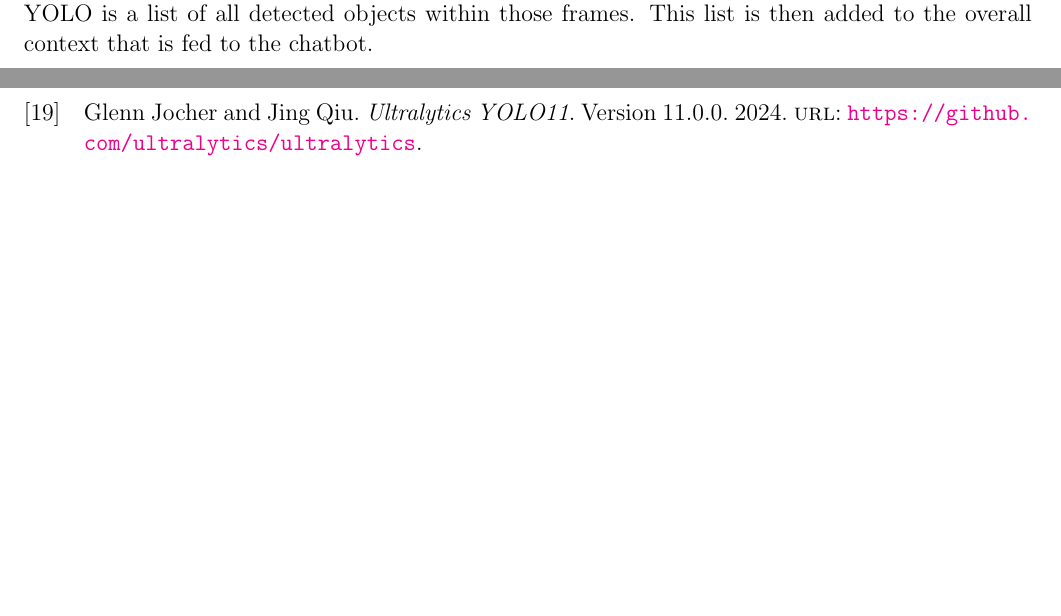
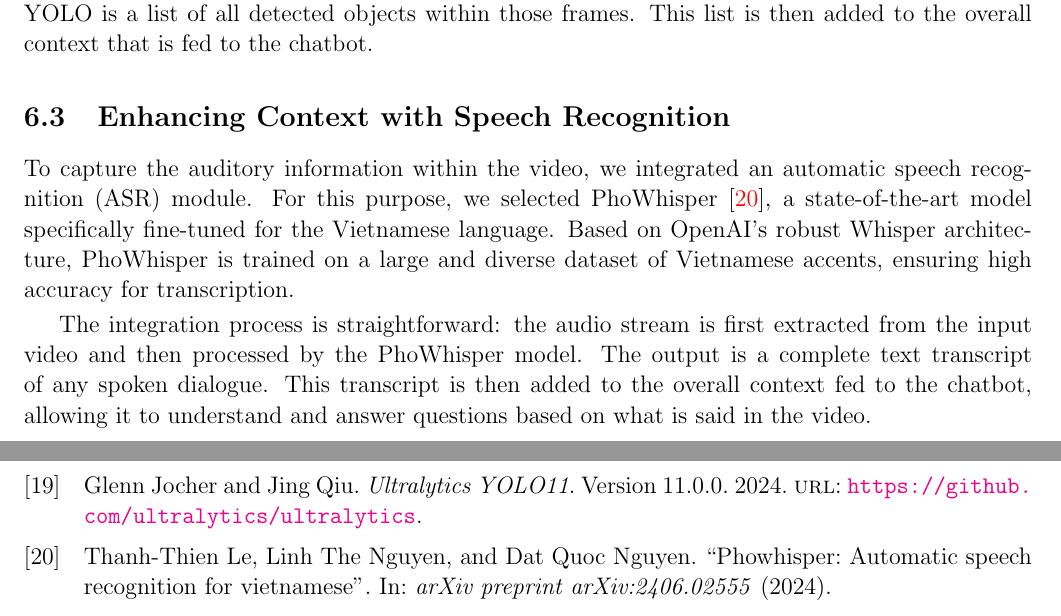
Before and after one commit to nghessss/CSC15004-StatisticalML, a LaTeX document (main.tex, which reads content/app.tex): two parts of pages 23 and 25 of 25 before the commit and two parts of pages 23 and 26 of 26 after it, joined at a grey line, cut so that both start at the same text, the shorter picture padded with empty space. Compiled offline with pdfLaTeX.

Commit message:
add Whisper description

```diff
--- a/content/app.tex
+++ b/content/app.tex
@@ -18,6 +18,14 @@ To create a more detailed and robust context for our chatbot, we integrated an \
 
 The integration process is designed to complement our existing workflow. The same keyframes that are sent to the image captioning model are also processed by YOLOv11. The output from YOLO is a list of all detected objects within those frames. This list is then added to the overall context that is fed to the chatbot.
 
+
+\subsection{Enhancing Context with Speech Recognition}
+
+To capture the auditory information within the video, we integrated an automatic speech recognition (ASR) module. For this purpose, we selected PhoWhisper~\cite{le2024phowhisper}, a state-of-the-art model specifically fine-tuned for the Vietnamese language. Based on OpenAI's robust Whisper architecture, PhoWhisper is trained on a large and diverse dataset of Vietnamese accents, ensuring high accuracy for transcription.
+
+The integration process is straightforward: the audio stream is first extracted from the input video and then processed by the PhoWhisper model. The output is a complete text transcript of any spoken dialogue. This transcript is then added to the overall context fed to the chatbot, allowing it to understand and answer questions based on what is said in the video.
+
+
 \subsection{User Interface}
 
 % We designed a user-friendly interface for the chatbot, allowing users to interact with it easily. The interface includes a video player for watching the video, a text input box for entering questions, and a chat window for displaying the chatbot's responses. This setup ensures a seamless user experience, enabling users to engage with the chatbot while watching the video.
```
Also changed, not shown: ref.bib (+7 -0 lines), 9 other files.
